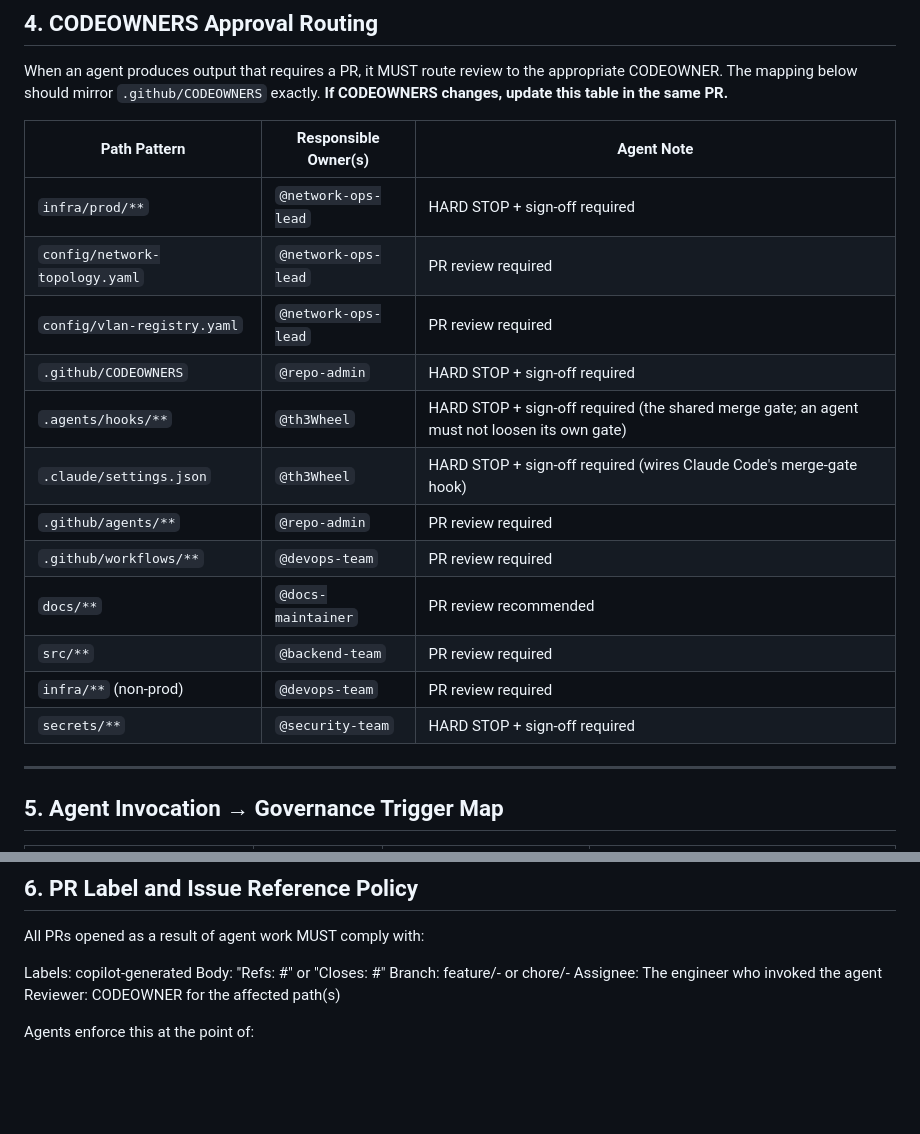
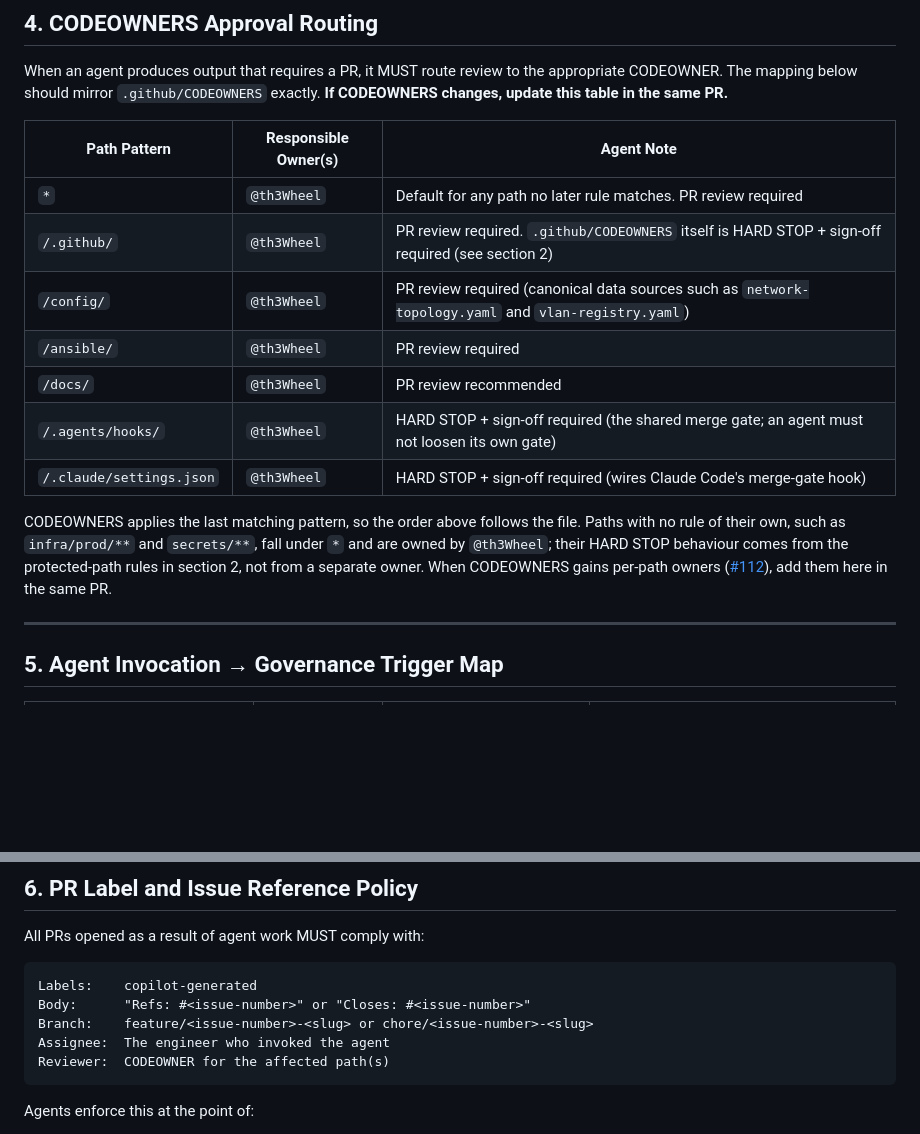
Before and after one commit to th3Wheel/Battlestar-Ventana-Network-Blueprint, a Markdown page: docs/GOVERNANCE_MAPPING.md, 2 parts joined by grey strips. Drawn GitHub-style; blank space fills up the shorter version.

````diff
--- a/docs/GOVERNANCE_MAPPING.md
+++ b/docs/GOVERNANCE_MAPPING.md
@@ -86,20 +86,21 @@ When an agent produces output that requires a PR, it MUST route review to the
 appropriate CODEOWNER. The mapping below should mirror `.github/CODEOWNERS` exactly.
 **If CODEOWNERS changes, update this table in the same PR.**
 
-| Path Pattern                   | Responsible Owner(s) | Agent Note                                                                                   |
-| ------------------------------ | -------------------- | -------------------------------------------------------------------------------------------- |
-| `infra/prod/**`                | `@network-ops-lead`  | HARD STOP + sign-off required                                                                |
-| `config/network-topology.yaml` | `@network-ops-lead`  | PR review required                                                                           |
-| `config/vlan-registry.yaml`    | `@network-ops-lead`  | PR review required                                                                           |
-| `.github/CODEOWNERS`           | `@repo-admin`        | HARD STOP + sign-off required                                                                |
-| `.agents/hooks/**`             | `@th3Wheel`          | HARD STOP + sign-off required (the shared merge gate; an agent must not loosen its own gate) |
-| `.claude/settings.json`        | `@th3Wheel`          | HARD STOP + sign-off required (wires Claude Code's merge-gate hook)                          |
-| `.github/agents/**`            | `@repo-admin`        | PR review required                                                                           |
-| `.github/workflows/**`         | `@devops-team`       | PR review required                                                                           |
-| `docs/**`                      | `@docs-maintainer`   | PR review recommended                                                                        |
-| `src/**`                       | `@backend-team`      | PR review required                                                                           |
-| `infra/**` (non-prod)          | `@devops-team`       | PR review required                                                                           |
-| `secrets/**`                   | `@security-team`     | HARD STOP + sign-off required                                                                |
+| Path Pattern             | Responsible Owner(s) | Agent Note                                                                                           |
+| ------------------------ | -------------------- | ---------------------------------------------------------------------------------------------------- |
+| `*`                      | `@th3Wheel`          | Default for any path no later rule matches. PR review required                                       |
+| `/.github/`              | `@th3Wheel`          | PR review required. `.github/CODEOWNERS` itself is HARD STOP + sign-off required (see section 2)     |
+| `/config/`               | `@th3Wheel`          | PR review required (canonical data sources such as `network-topology.yaml` and `vlan-registry.yaml`) |
+| `/ansible/`              | `@th3Wheel`          | PR review required                                                                                   |
+| `/docs/`                 | `@th3Wheel`          | PR review recommended                                                                                |
+| `/.agents/hooks/`        | `@th3Wheel`          | HARD STOP + sign-off required (the shared merge gate; an agent must not loosen its own gate)         |
+| `/.claude/settings.json` | `@th3Wheel`          | HARD STOP + sign-off required (wires Claude Code's merge-gate hook)                                  |
+
+CODEOWNERS applies the last matching pattern, so the order above follows the file. Paths with no rule of
+their own, such as `infra/prod/**` and `secrets/**`, fall under `*` and are owned by `@th3Wheel`; their
+HARD STOP behaviour comes from the protected-path rules in section 2, not from a separate owner. When
+CODEOWNERS gains per-path owners ([#112](https://github.com/th3Wheel/Battlestar-Ventana-Network-Blueprint/issues/112)),
+add them here in the same PR.
 
 ---
 
@@ -127,11 +128,13 @@ appropriate CODEOWNER. The mapping below should mirror `.github/CODEOWNERS` exac
 
 All PRs opened as a result of agent work MUST comply with:
 
-Labels: copilot-generated
-Body: "Refs: #<issue-number>" or "Closes: #<issue-number>"
-Branch: feature/<issue-number>-<slug> or chore/<issue-number>-<slug>
-Assignee: The engineer who invoked the agent
-Reviewer: CODEOWNER for the affected path(s)
+```text
+Labels:    copilot-generated
+Body:      "Refs: #<issue-number>" or "Closes: #<issue-number>"
+Branch:    feature/<issue-number>-<slug> or chore/<issue-number>-<slug>
+Assignee:  The engineer who invoked the agent
+Reviewer:  CODEOWNER for the affected path(s)
+```
 
 Agents enforce this at the point of:
 
````
Also changed, not shown: other parts of docs/GOVERNANCE_MAPPING.md (+14 -25 lines).
